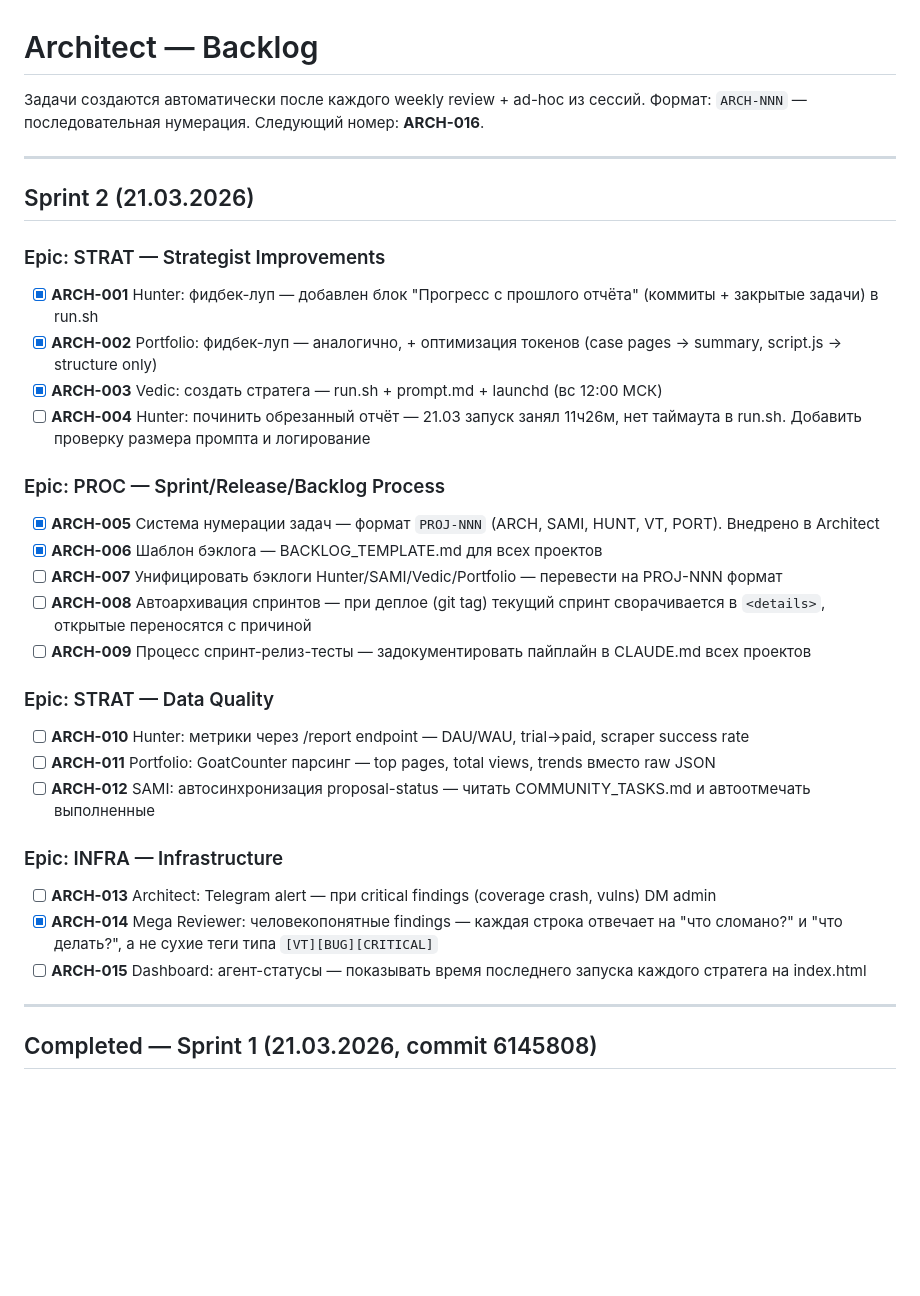
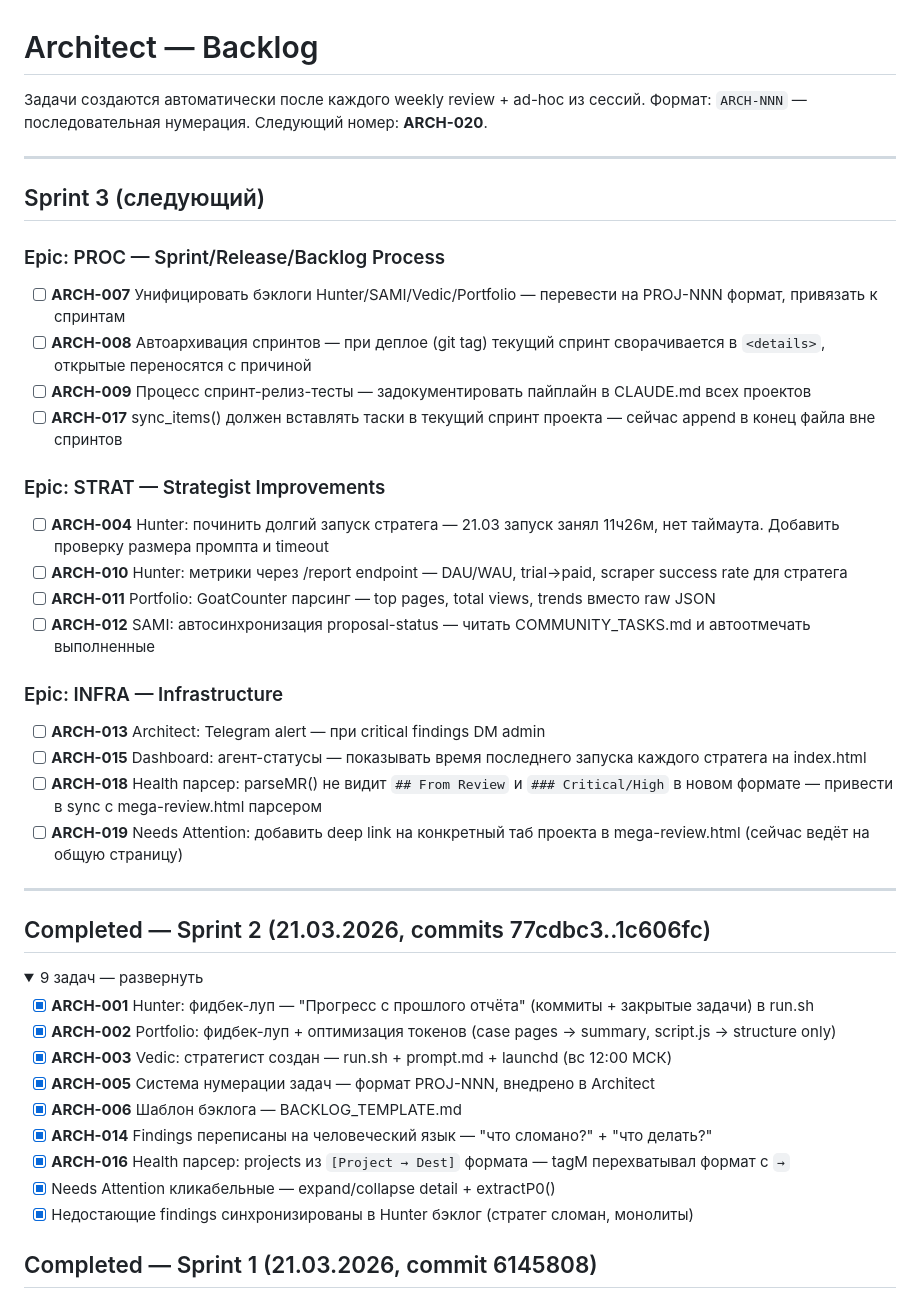
Before and after one commit to diyoriko/architect, a Markdown page: BACKLOG.md, the part around one of its changes. Drawn GitHub-style; folded sections open; blank space fills up the shorter version.

```diff
--- a/BACKLOG.md
+++ b/BACKLOG.md
@@ -1,37 +1,46 @@
 # Architect — Backlog
 
 Задачи создаются автоматически после каждого weekly review + ad-hoc из сессий.
-Формат: `ARCH-NNN` — последовательная нумерация. Следующий номер: **ARCH-016**.
+Формат: `ARCH-NNN` — последовательная нумерация. Следующий номер: **ARCH-020**.
 
 ---
 
-## Sprint 2 (21.03.2026)
+## Sprint 3 (следующий)
+
+### Epic: PROC — Sprint/Release/Backlog Process
+
+- [ ] **ARCH-007** Унифицировать бэклоги Hunter/SAMI/Vedic/Portfolio — перевести на PROJ-NNN формат, привязать к спринтам
+- [ ] **ARCH-008** Автоархивация спринтов — при деплое (git tag) текущий спринт сворачивается в `<details>`, открытые переносятся с причиной
+- [ ] **ARCH-009** Процесс спринт-релиз-тесты — задокументировать пайплайн в CLAUDE.md всех проектов
+- [ ] **ARCH-017** sync_items() должен вставлять таски в текущий спринт проекта — сейчас append в конец файла вне спринтов
 
 ### Epic: STRAT — Strategist Improvements
 
-- [x] **ARCH-001** Hunter: фидбек-луп — добавлен блок "Прогресс с прошлого отчёта" (коммиты + закрытые задачи) в run.sh
-- [x] **ARCH-002** Portfolio: фидбек-луп — аналогично, + оптимизация токенов (case pages → summary, script.js → structure only)
-- [x] **ARCH-003** Vedic: создать стратега — run.sh + prompt.md + launchd (вс 12:00 МСК)
-- [ ] **ARCH-004** Hunter: починить обрезанный отчёт — 21.03 запуск занял 11ч26м, нет таймаута в run.sh. Добавить проверку размера промпта и логирование
-
-### Epic: PROC — Sprint/Release/Backlog Process
-
-- [x] **ARCH-005** Система нумерации задач — формат `PROJ-NNN` (ARCH, SAMI, HUNT, VT, PORT). Внедрено в Architect
-- [x] **ARCH-006** Шаблон бэклога — BACKLOG_TEMPLATE.md для всех проектов
-- [ ] **ARCH-007** Унифицировать бэклоги Hunter/SAMI/Vedic/Portfolio — перевести на PROJ-NNN формат
-- [ ] **ARCH-008** Автоархивация спринтов — при деплое (git tag) текущий спринт сворачивается в `<details>`, открытые переносятся с причиной
-- [ ] **ARCH-009** Процесс спринт-релиз-тесты — задокументировать пайплайн в CLAUDE.md всех проектов
-
-### Epic: STRAT — Data Quality
-
-- [ ] **ARCH-010** Hunter: метрики через /report endpoint — DAU/WAU, trial→paid, scraper success rate
+- [ ] **ARCH-004** Hunter: починить долгий запуск стратега — 21.03 запуск занял 11ч26м, нет таймаута. Добавить проверку размера промпта и timeout
+- [ ] **ARCH-010** Hunter: метрики через /report endpoint — DAU/WAU, trial→paid, scraper success rate для стратега
 - [ ] **ARCH-011** Portfolio: GoatCounter парсинг — top pages, total views, trends вместо raw JSON
 - [ ] **ARCH-012** SAMI: автосинхронизация proposal-status — читать COMMUNITY_TASKS.md и автоотмечать выполненные
 
 ### Epic: INFRA — Infrastructure
 
-- [ ] **ARCH-013** Architect: Telegram alert — при critical findings (coverage crash, vulns) DM admin
-- [x] **ARCH-014** Mega Reviewer: человекопонятные findings — каждая строка отвечает на "что сломано?" и "что делать?", а не сухие теги типа `[VT][BUG][CRITICAL]`
+- [ ] **ARCH-013** Architect: Telegram alert — при critical findings DM admin
 - [ ] **ARCH-015** Dashboard: агент-статусы — показывать время последнего запуска каждого стратега на index.html
+- [ ] **ARCH-018** Health парсер: parseMR() не видит `## From Review` и `### Critical/High` в новом формате — привести в sync с mega-review.html парсером
+- [ ] **ARCH-019** Needs Attention: добавить deep link на конкретный таб проекта в mega-review.html (сейчас ведёт на общую страницу)
 
 ---
+
+## Completed — Sprint 2 (21.03.2026, commits 77cdbc3..1c606fc)
+
+<details><summary>9 задач — развернуть</summary>
+
+- [x] **ARCH-001** Hunter: фидбек-луп — "Прогресс с прошлого отчёта" (коммиты + закрытые задачи) в run.sh
+- [x] **ARCH-002** Portfolio: фидбек-луп + оптимизация токенов (case pages → summary, script.js → structure only)
+- [x] **ARCH-003** Vedic: стратегист создан — run.sh + prompt.md + launchd (вс 12:00 МСК)
+- [x] **ARCH-005** Система нумерации задач — формат PROJ-NNN, внедрено в Architect
+- [x] **ARCH-006** Шаблон бэклога — BACKLOG_TEMPLATE.md
+- [x] **ARCH-014** Findings переписаны на человеческий язык — "что сломано?" + "что делать?"
+- [x] **ARCH-016** Health парсер: projects из `[Project → Dest]` формата — tagM перехватывал формат с `→`
+- [x] Needs Attention кликабельные — expand/collapse detail + extractP0()
+- [x] Недостающие findings синхронизированы в Hunter бэклог (стратег сломан, монолиты)
+
```
Also changed, not shown: other parts of BACKLOG.md (+13 -35 lines).
